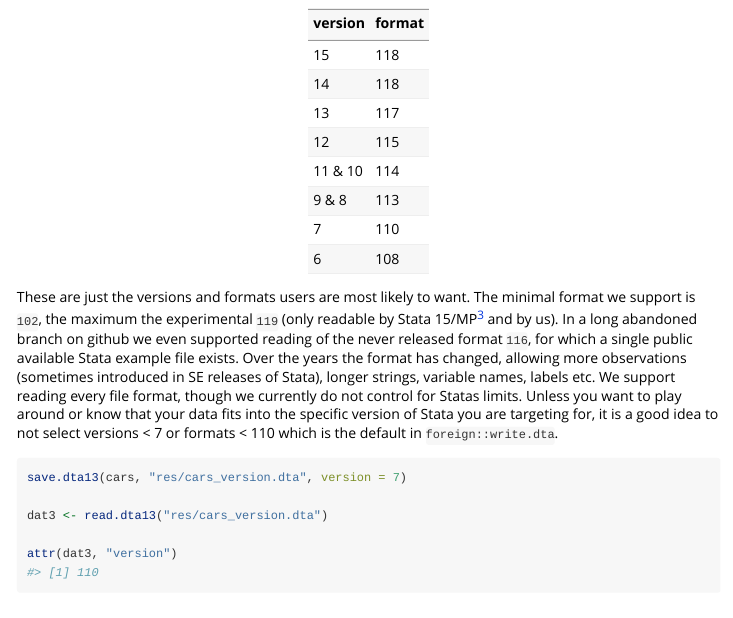
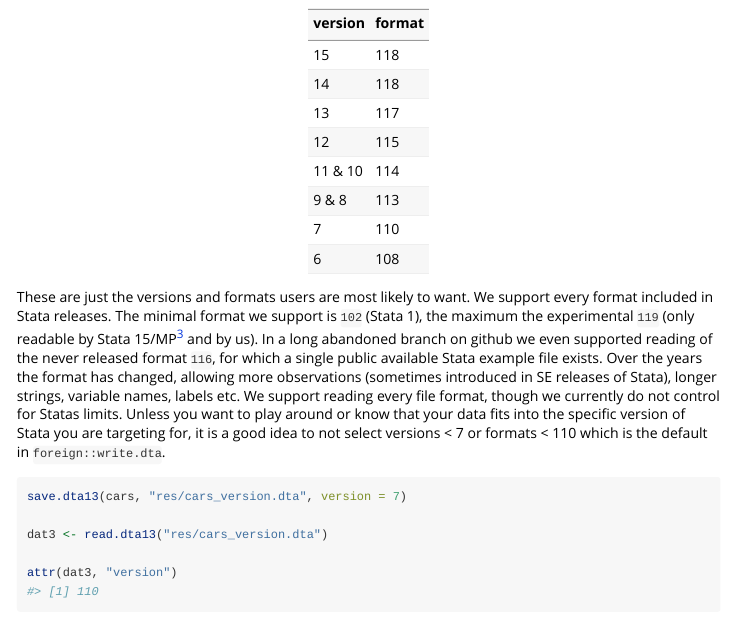
Before and after one commit to sjewo/readstata13, an R Markdown document (vignettes/readstata13_basic_manual.Rmd): the page in a window 1100 px wide, from 1940 px down. Rendered offline with R 4.5, knitr and Pandoc, with nearby package versions; some code elsewhere in the file could not run offline.

Commit message:
update vignette

````diff
--- a/vignettes/readstata13_basic_manual.Rmd
+++ b/vignettes/readstata13_basic_manual.Rmd
@@ -65,7 +65,7 @@ Since we were forced to write our own dta-file reader, we made sure to be able t
 | 7       | 110    |
 | 6       | 108    |
 
-These are just the versions and formats users are most likely to want. The minimal format we support is `102`, the maximum the experimental `119` (only readable by Stata 15/MP^[If you have access to this release, please contact us! We would love to test if our implementation works as expected.] and by us). In a long abandoned branch on github we even supported reading of the never released format `116`, for which a single public available Stata example file exists. Over the years the format has changed, allowing more observations (sometimes introduced in SE releases of Stata), longer strings, variable names, labels etc. We support reading every file format, though we currently do not control for Statas limits. Unless you want to play around or know that your data fits into the specific version of Stata you are targeting for, it is a good idea to not select versions < 7 or formats < 110 which is the default in `foreign::write.dta`.
+These are just the versions and formats users are most likely to want. We support every format included in Stata releases. The minimal format we support is `102` (Stata 1), the maximum the experimental `119` (only readable by Stata 15/MP^[If you have access to this release, please contact us! We would love to test if our implementation works as expected.] and by us). In a long abandoned branch on github we even supported reading of the never released format `116`, for which a single public available Stata example file exists. Over the years the format has changed, allowing more observations (sometimes introduced in SE releases of Stata), longer strings, variable names, labels etc. We support reading every file format, though we currently do not control for Statas limits. Unless you want to play around or know that your data fits into the specific version of Stata you are targeting for, it is a good idea to not select versions < 7 or formats < 110 which is the default in `foreign::write.dta`.
 
 ```{r}
 save.dta13(cars, "res/cars_version.dta", version = 7)
````
